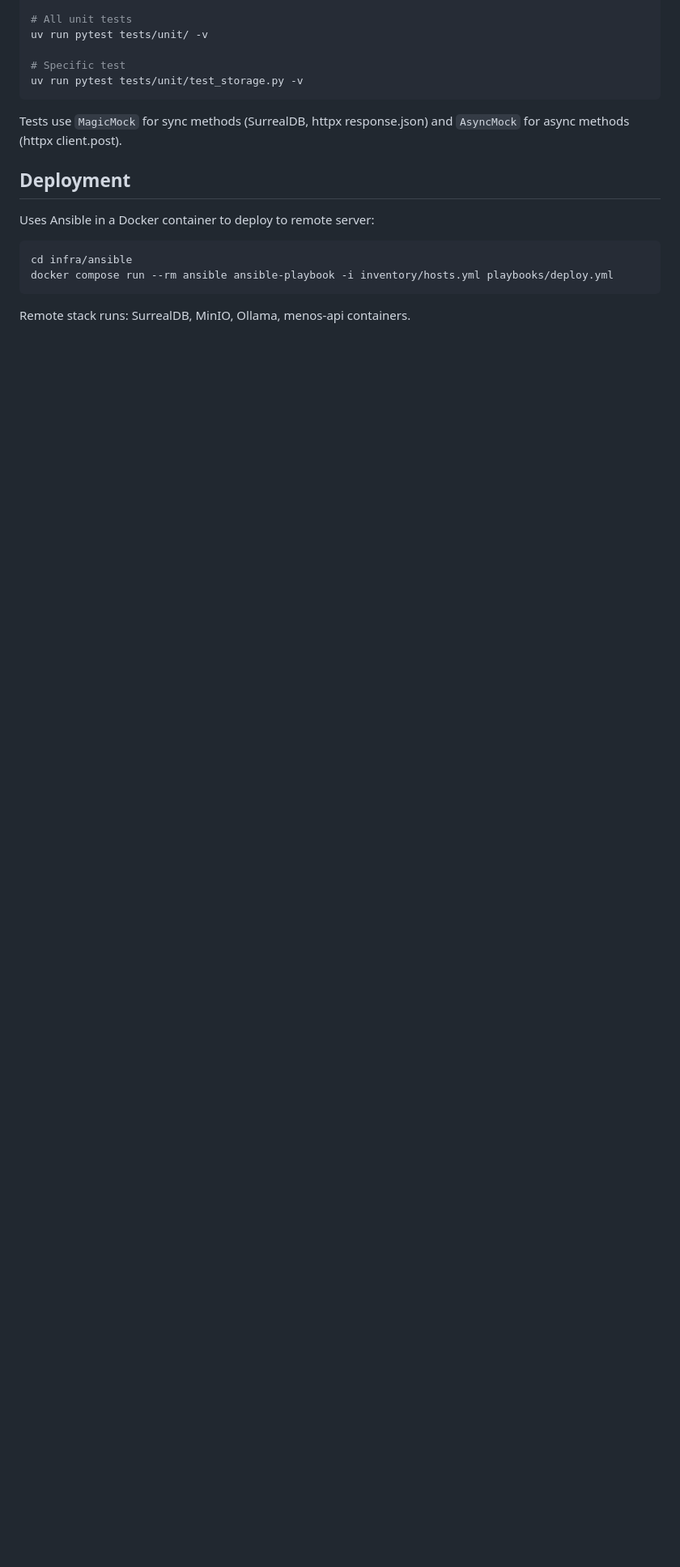
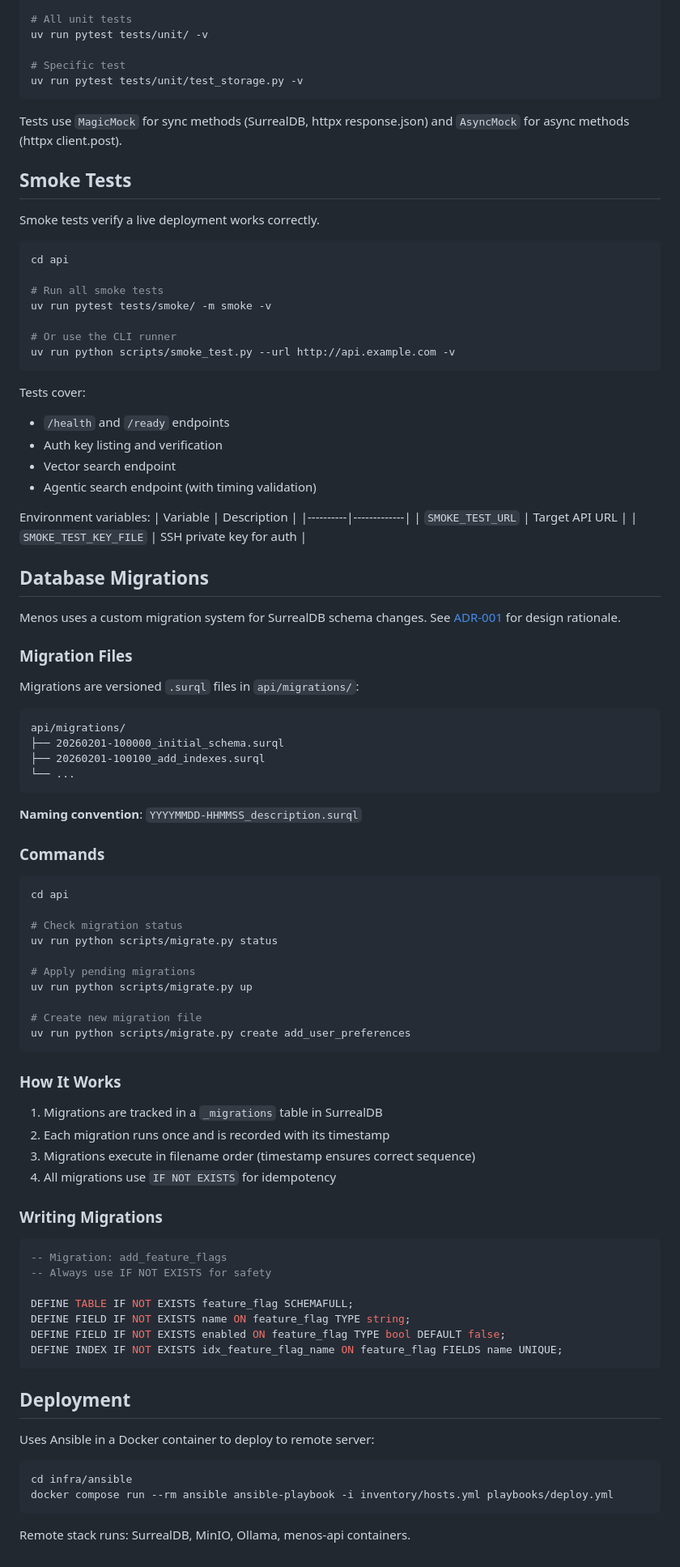
Before and after one commit to ilude/menos, a Markdown page: AGENTS.md, the part around one of its changes. Shown at 81% size. Drawn GitHub-style; blank space fills up the shorter version.

````diff
--- a/AGENTS.md
+++ b/AGENTS.md
@@ -136,6 +162,83 @@ uv run pytest tests/unit/test_storage.py -v
 
 Tests use `MagicMock` for sync methods (SurrealDB, httpx response.json) and `AsyncMock` for async methods (httpx client.post).
 
+## Smoke Tests
+
+Smoke tests verify a live deployment works correctly.
+
+```bash
+cd api
+
+# Run all smoke tests
+uv run pytest tests/smoke/ -m smoke -v
+
+# Or use the CLI runner
+uv run python scripts/smoke_test.py --url http://api.example.com -v
+```
+
+Tests cover:
+- `/health` and `/ready` endpoints
+- Auth key listing and verification
+- Vector search endpoint
+- Agentic search endpoint (with timing validation)
+
+Environment variables:
+| Variable | Description |
+|----------|-------------|
+| `SMOKE_TEST_URL` | Target API URL |
+| `SMOKE_TEST_KEY_FILE` | SSH private key for auth |
+
+## Database Migrations
+
+Menos uses a custom migration system for SurrealDB schema changes. See [ADR-001](docs/adr/001-database-migrations.md) for design rationale.
+
+### Migration Files
+
+Migrations are versioned `.surql` files in `api/migrations/`:
+
+```
+api/migrations/
+├── 20260201-100000_initial_schema.surql
+├── 20260201-100100_add_indexes.surql
+└── ...
+```
+
+**Naming convention**: `YYYYMMDD-HHMMSS_description.surql`
+
+### Commands
+
+```bash
+cd api
+
+# Check migration status
+uv run python scripts/migrate.py status
+
+# Apply pending migrations
+uv run python scripts/migrate.py up
+
+# Create new migration file
+uv run python scripts/migrate.py create add_user_preferences
+```
+
+### How It Works
+
+1. Migrations are tracked in a `_migrations` table in SurrealDB
+2. Each migration runs once and is recorded with its timestamp
+3. Migrations execute in filename order (timestamp ensures correct sequence)
+4. All migrations use `IF NOT EXISTS` for idempotency
+
+### Writing Migrations
+
+```sql
+-- Migration: add_feature_flags
+-- Always use IF NOT EXISTS for safety
+
+DEFINE TABLE IF NOT EXISTS feature_flag SCHEMAFULL;
+DEFINE FIELD IF NOT EXISTS name ON feature_flag TYPE string;
+DEFINE FIELD IF NOT EXISTS enabled ON feature_flag TYPE bool DEFAULT false;
+DEFINE INDEX IF NOT EXISTS idx_feature_flag_name ON feature_flag FIELDS name UNIQUE;
+```
+
 ## Deployment
 
 Uses Ansible in a Docker container to deploy to remote server:
````
Also changed, not shown: other parts of AGENTS.md (+48 -22 lines).
